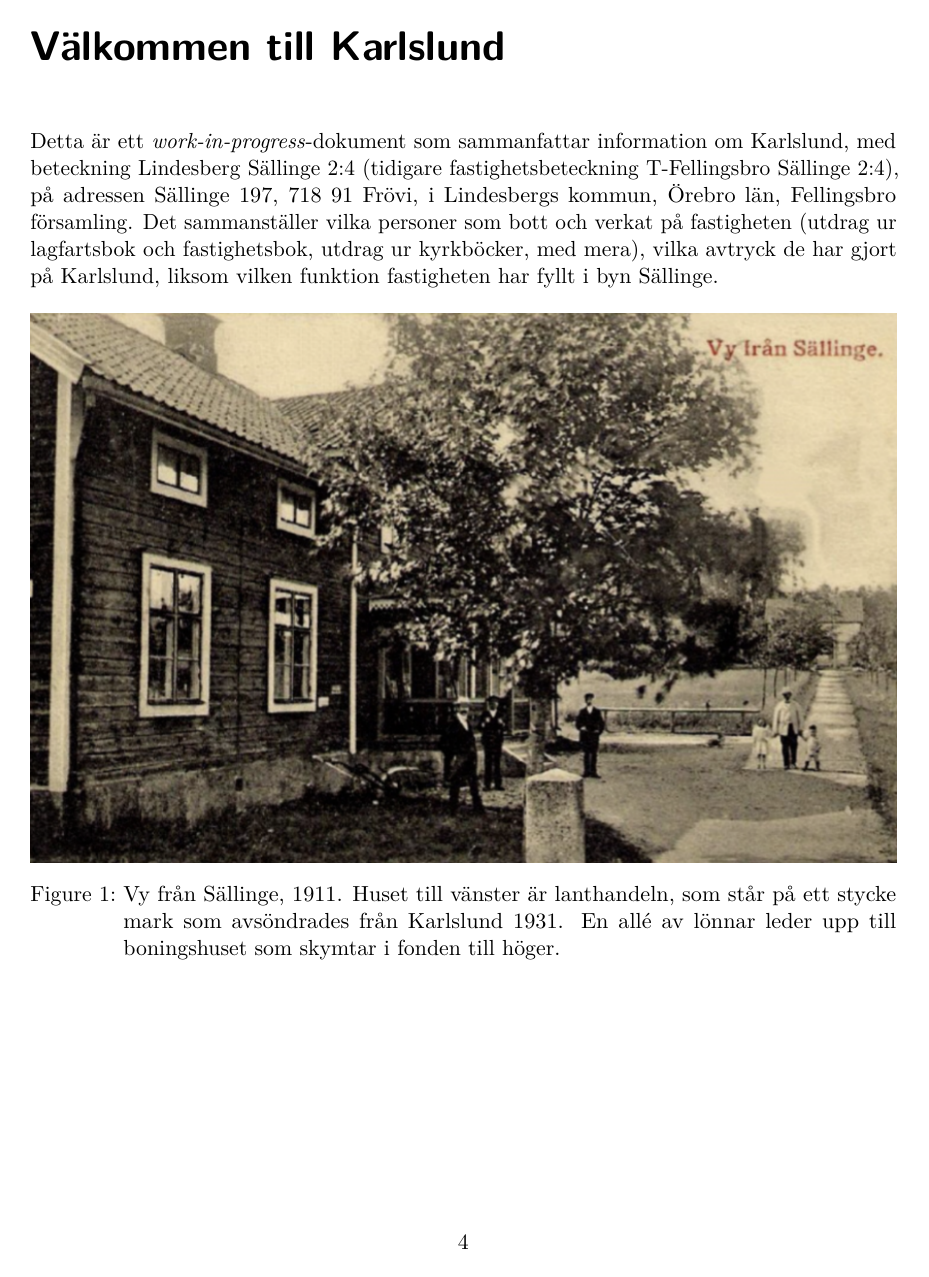
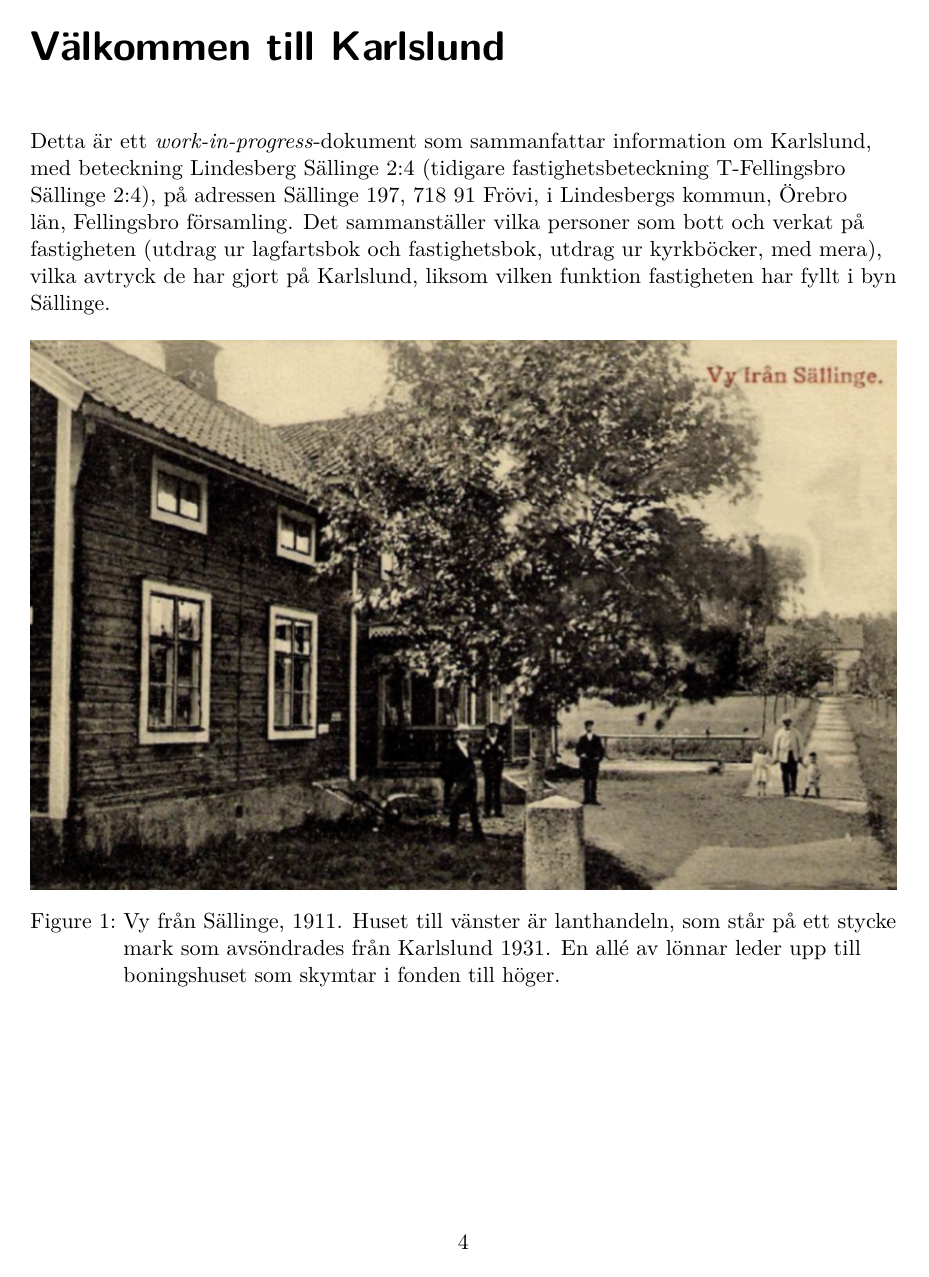
Before and after one commit to hmep/karlslund, a LaTeX document (Huspärm-Karlslund.tex): page 4 of 18. Compiled offline with pdfLaTeX.

Commit message:
Lägger till ragged2e och \RaggedRight

```diff
--- a/Huspärm-Karlslund.tex
+++ b/Huspärm-Karlslund.tex
@@ -142,6 +142,8 @@
 
 
 \usepackage{pdfpages}
+\usepackage{ragged2e}
+\RaggedRight
 \KOMAoption{captions}{tableheading}
 \makeatletter
 \@ifpackageloaded{bookmark}{}{\usepackage{bookmark}}
```
Also changed, not shown: _quarto.yml (+2 -0 lines), docs/summary_files/figure-html/unnamed-chunk-1-1.pdf, docs/summary_files/figure-pdf/unnamed-chunk-1-1.pdf.
